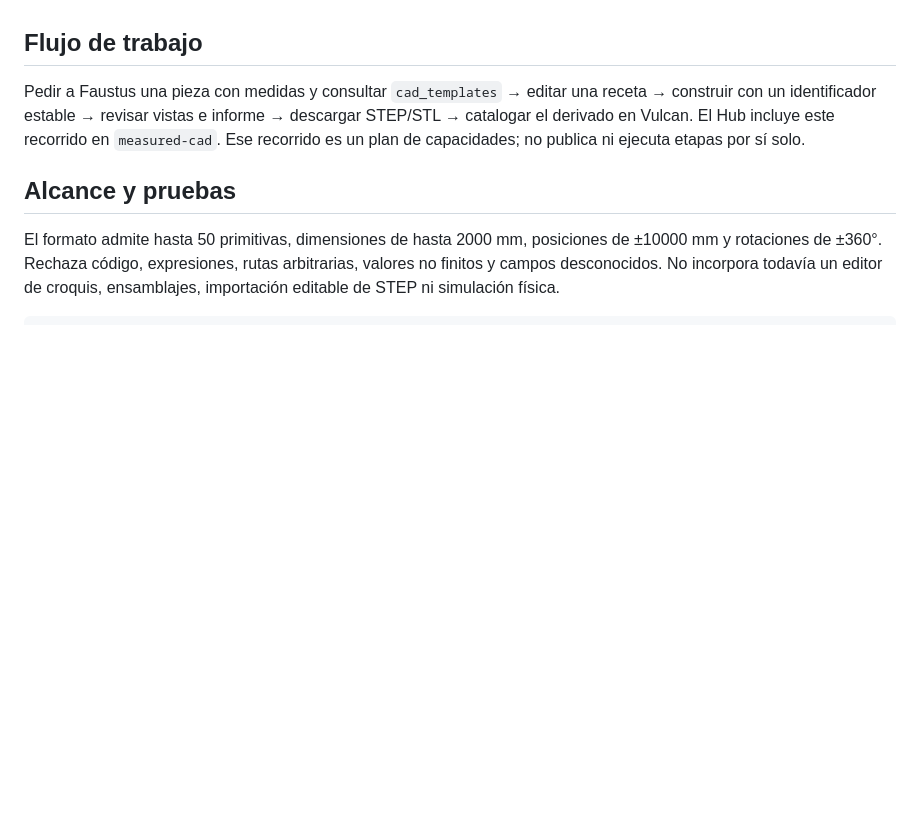
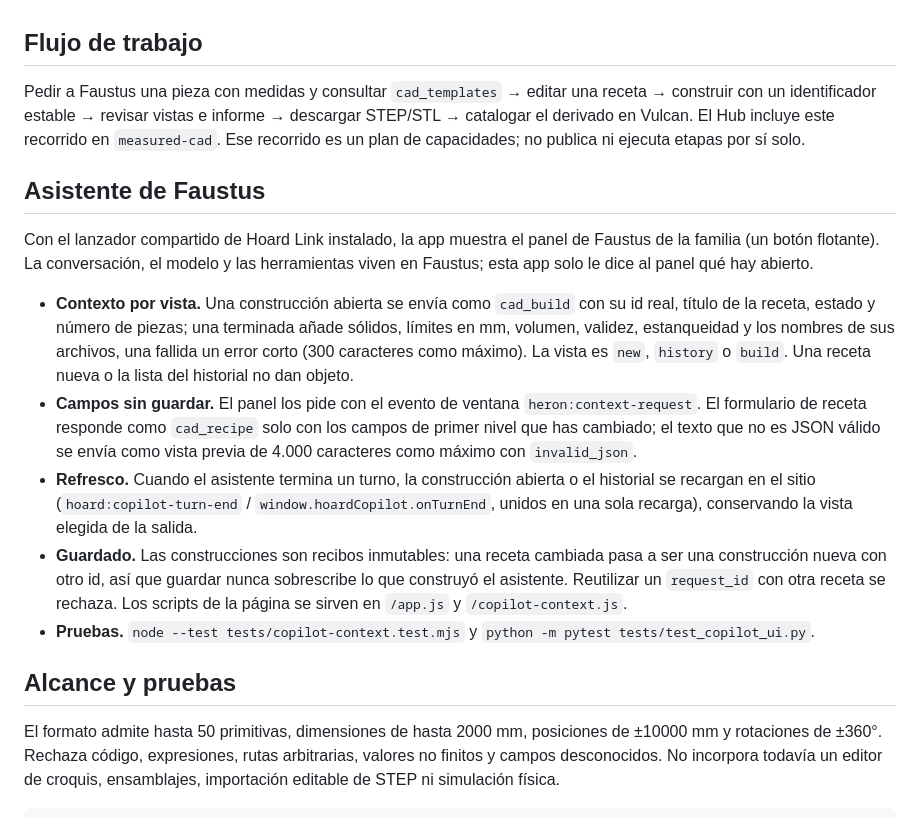
Before and after one commit to Luissalet/HeronsHoard, a Markdown page: README.es.md, the part around the change. Drawn GitHub-style; blank space fills up the shorter version.

Commit message:
Document the shared assistant panel

```diff
--- a/README.es.md
+++ b/README.es.md
@@ -48,6 +48,16 @@ Una modificación necesita un identificador nuevo. Tras un fallo de comunicació
 
 Pedir a Faustus una pieza con medidas y consultar `cad_templates` → editar una receta → construir con un identificador estable → revisar vistas e informe → descargar STEP/STL → catalogar el derivado en Vulcan. El Hub incluye este recorrido en `measured-cad`. Ese recorrido es un plan de capacidades; no publica ni ejecuta etapas por sí solo.
 
+## Asistente de Faustus
+
+Con el lanzador compartido de Hoard Link instalado, la app muestra el panel de Faustus de la familia (un botón flotante). La conversación, el modelo y las herramientas viven en Faustus; esta app solo le dice al panel qué hay abierto.
+
+- **Contexto por vista.** Una construcción abierta se envía como `cad_build` con su id real, título de la receta, estado y número de piezas; una terminada añade sólidos, límites en mm, volumen, validez, estanqueidad y los nombres de sus archivos, una fallida un error corto (300 caracteres como máximo). La vista es `new`, `history` o `build`. Una receta nueva o la lista del historial no dan objeto.
+- **Campos sin guardar.** El panel los pide con el evento de ventana `heron:context-request`. El formulario de receta responde como `cad_recipe` solo con los campos de primer nivel que has cambiado; el texto que no es JSON válido se envía como vista previa de 4.000 caracteres como máximo con `invalid_json`.
+- **Refresco.** Cuando el asistente termina un turno, la construcción abierta o el historial se recargan en el sitio (`hoard:copilot-turn-end` / `window.hoardCopilot.onTurnEnd`, unidos en una sola recarga), conservando la vista elegida de la salida.
+- **Guardado.** Las construcciones son recibos inmutables: una receta cambiada pasa a ser una construcción nueva con otro id, así que guardar nunca sobrescribe lo que construyó el asistente. Reutilizar un `request_id` con otra receta se rechaza. Los scripts de la página se sirven en `/app.js` y `/copilot-context.js`.
+- **Pruebas.** `node --test tests/copilot-context.test.mjs` y `python -m pytest tests/test_copilot_ui.py`.
+
 ## Alcance y pruebas
 
 El formato admite hasta 50 primitivas, dimensiones de hasta 2000 mm, posiciones de ±10000 mm y rotaciones de ±360°. Rechaza código, expresiones, rutas arbitrarias, valores no finitos y campos desconocidos. No incorpora todavía un editor de croquis, ensamblajes, importación editable de STEP ni simulación física.
```
Also changed, not shown: README.md (+10 -0 lines).
